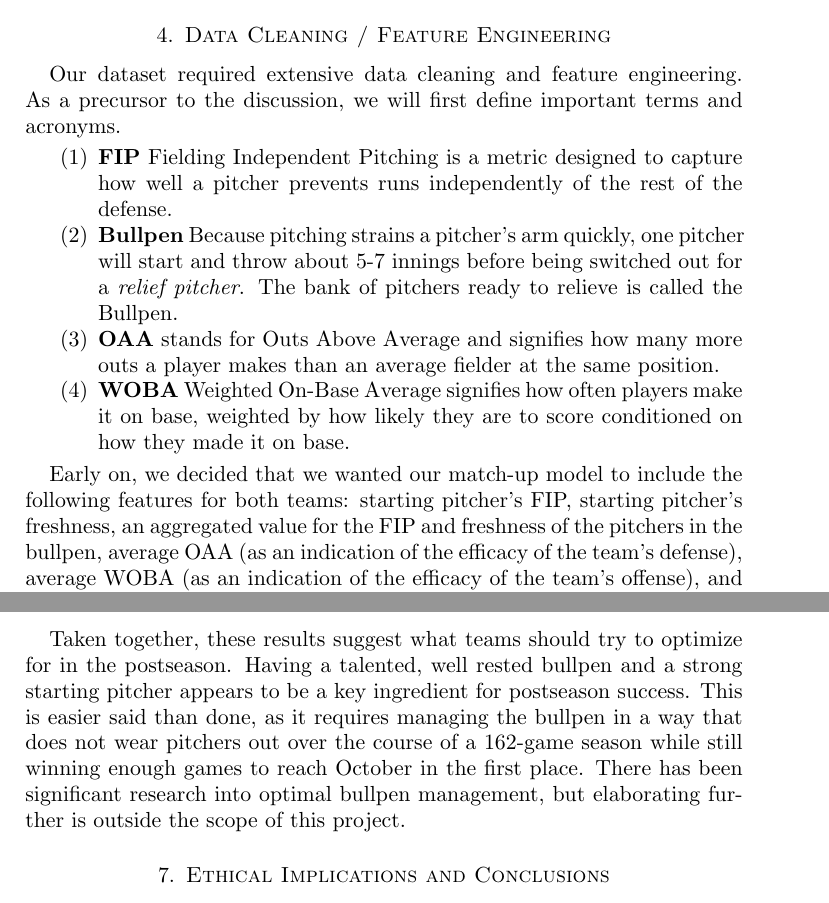
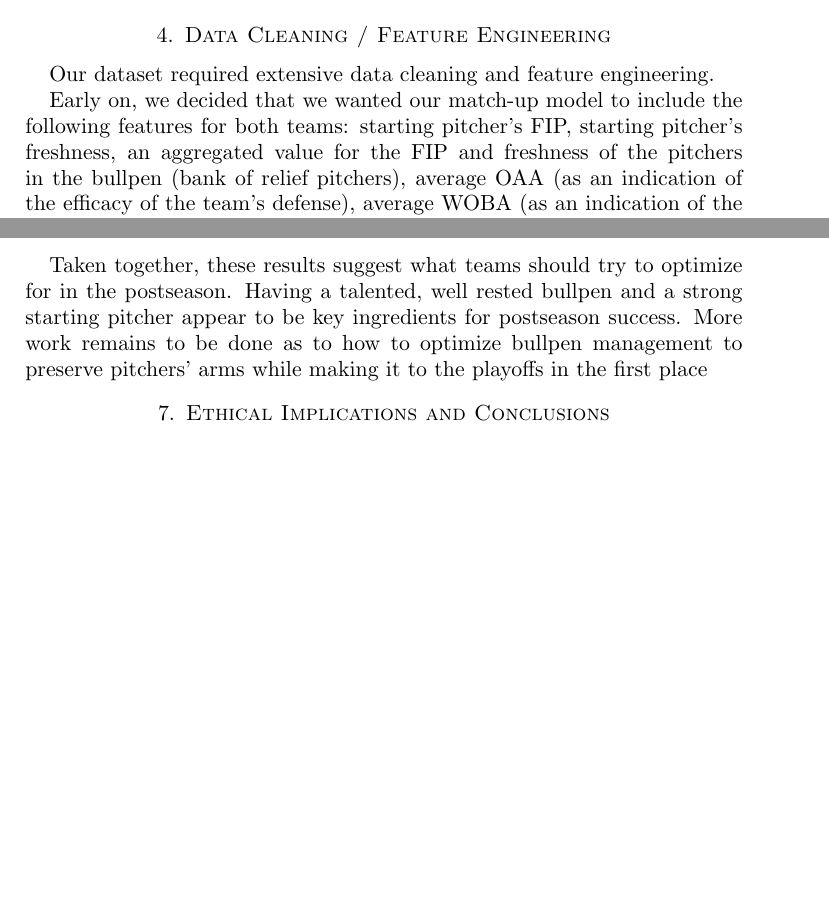
Before and after one commit to jackdpond/snare_algo, a LaTeX paper (Paper/Draft.tex): two parts of pages 2 and 6 of 8 before the commit and two parts of pages 2 and 6 of 7 after it, joined at a grey line, cut so that both start at the same text, the shorter picture padded with empty space. Compiled offline with pdfLaTeX.

Commit message:
Took out definitions

```diff
--- a/Paper/Draft.tex
+++ b/Paper/Draft.tex
@@ -75,18 +73,11 @@ Based on our prior experience with baseball, we form the following hypothesis:
     \item Wild card teams may enter the later rounds of the postseason with the advantages of momentum (having played other wild card teams while division winners rested) and the high stakes of a Cinderella story, neither of which would be otherwise captured in the dataset.
 \end{enumerate}
 
-\section{Data Cleaning / Feature Engineering }
+\section{Data Cleaning / Feature Engineering}
 
-\par Our dataset required extensive data cleaning and feature engineering. As a precursor to the discussion, we will first define important terms and acronyms.
+\par Our dataset required extensive data cleaning and feature engineering.
 
-  \begin{enumerate}
-  \item \textbf{FIP} Fielding Independent Pitching is a metric designed to capture how well a pitcher prevents runs independently of the rest of the defense.
-  \item \textbf{Bullpen} Because pitching strains a pitcher's arm quickly, one pitcher will start and throw about 5-7 innings before being switched out for a \textit{relief pitcher}. The bank of pitchers ready to relieve is called the Bullpen.
-  \item \textbf{OAA} stands for Outs Above Average and signifies how many more outs a player makes than an average fielder at the same position.
-  \item \textbf{WOBA} Weighted On-Base Average signifies how often players make it on base, weighted by how likely they are to score conditioned on how they made it on base.
-\end{enumerate}
-
-\par Early on, we decided that we wanted our match-up model to include the following features for both teams: starting pitcher's FIP, starting pitcher's freshness, an aggregated value for the FIP and freshness of the pitchers in the bullpen, average OAA (as an indication of the efficacy of the team's defense), average WOBA (as an indication of the efficacy of the team's offense), and whether the team is a wild card in the playoffs. We also decided to include a feature indicating which team played at home.
+\par Early on, we decided that we wanted our match-up model to include the following features for both teams: starting pitcher's FIP, starting pitcher's freshness, an aggregated value for the FIP and freshness of the pitchers in the bullpen (bank of relief pitchers), average OAA (as an indication of the efficacy of the team's defense), average WOBA (as an indication of the efficacy of the team's offense), and whether the team is a wildcard in the playoffs. We also decided to include a feature indicating which team played at home.
 
 \par The pitchers' logs (sourced from Baseball-Reference\cite{baseballref}) included the following pertinent features: Date, Team, a unique Pitcher ID, FIP, Innings played, and the result of the game. In order to assemble it into a useable format for our problem, we made a few tweaks and added some new columns.
 
@@ -159,8 +150,7 @@ See Figure~\ref{fig:PostseasonPermImportance}.
   \end{figure}
 
 
-\par Taken together, these results suggest what teams should try to optimize for in the postseason. Having a talented, well rested bullpen and a strong starting pitcher appears to be a key ingredient for postseason success. This is easier said than done, as it requires managing the bullpen in a way that does not wear pitchers out over the course of a 162-game season while still winning enough games to reach October in the first place. There has been significant research
-into optimal bullpen management, but elaborating further is outside the scope of this project.
+\par Taken together, these results suggest what teams should try to optimize for in the postseason. Having a talented, well rested bullpen and a strong starting pitcher appear to be key ingredients for postseason success. More work remains to be done as to how to optimize bullpen management to preserve pitchers' arms while making it to the playoffs in the first place
 
 
 %%Fifth Section
```
Also changed, not shown: Paper/Draft.tex (8 more changed lines).
